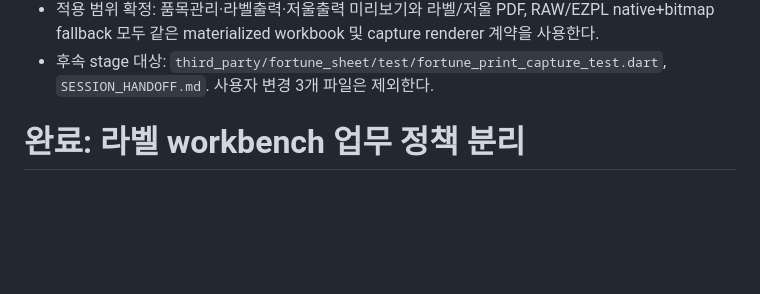
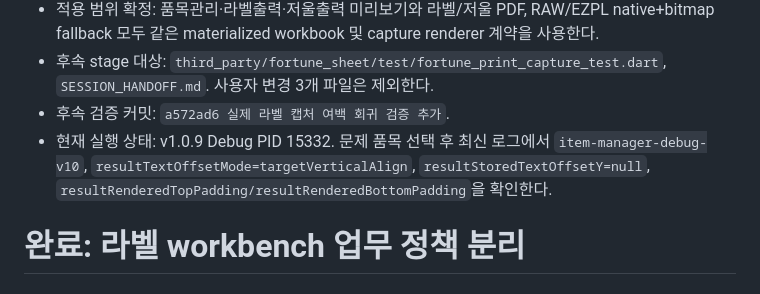
Before and after one commit to itsng1998-collab/label_manager, a Markdown page: SESSION_HANDOFF.md, the part around the change. Rendered like a GitHub page; blank space fills up the shorter version.

Commit message:
병합 셀 여백 수정 인수인계 갱신

```diff
--- a/SESSION_HANDOFF.md
+++ b/SESSION_HANDOFF.md
@@ -21,6 +21,8 @@
 - 최종 추가 검증 완료: 앱 공용 출력 workbook과 FortuneSheet capture 전체 회귀 180개 통과. 추가 테스트 analyzer issue 없음, `git diff --check` 통과.
 - 적용 범위 확정: 품목관리·라벨출력·저울출력 미리보기와 라벨/저울 PDF, RAW/EZPL native+bitmap fallback 모두 같은 materialized workbook 및 capture renderer 계약을 사용한다.
 - 후속 stage 대상: `third_party/fortune_sheet/test/fortune_print_capture_test.dart`, `SESSION_HANDOFF.md`. 사용자 변경 3개 파일은 제외한다.
+- 후속 검증 커밋: `a572ad6 실제 라벨 캡처 여백 회귀 검증 추가`.
+- 현재 실행 상태: v1.0.9 Debug PID 15332. 문제 품목 선택 후 최신 로그에서 `item-manager-debug-v10`, `resultTextOffsetMode=targetVerticalAlign`, `resultStoredTextOffsetY=null`, `resultRenderedTopPadding/resultRenderedBottomPadding`을 확인한다.
 
 # 완료: 라벨 workbench 업무 정책 분리
 
```
